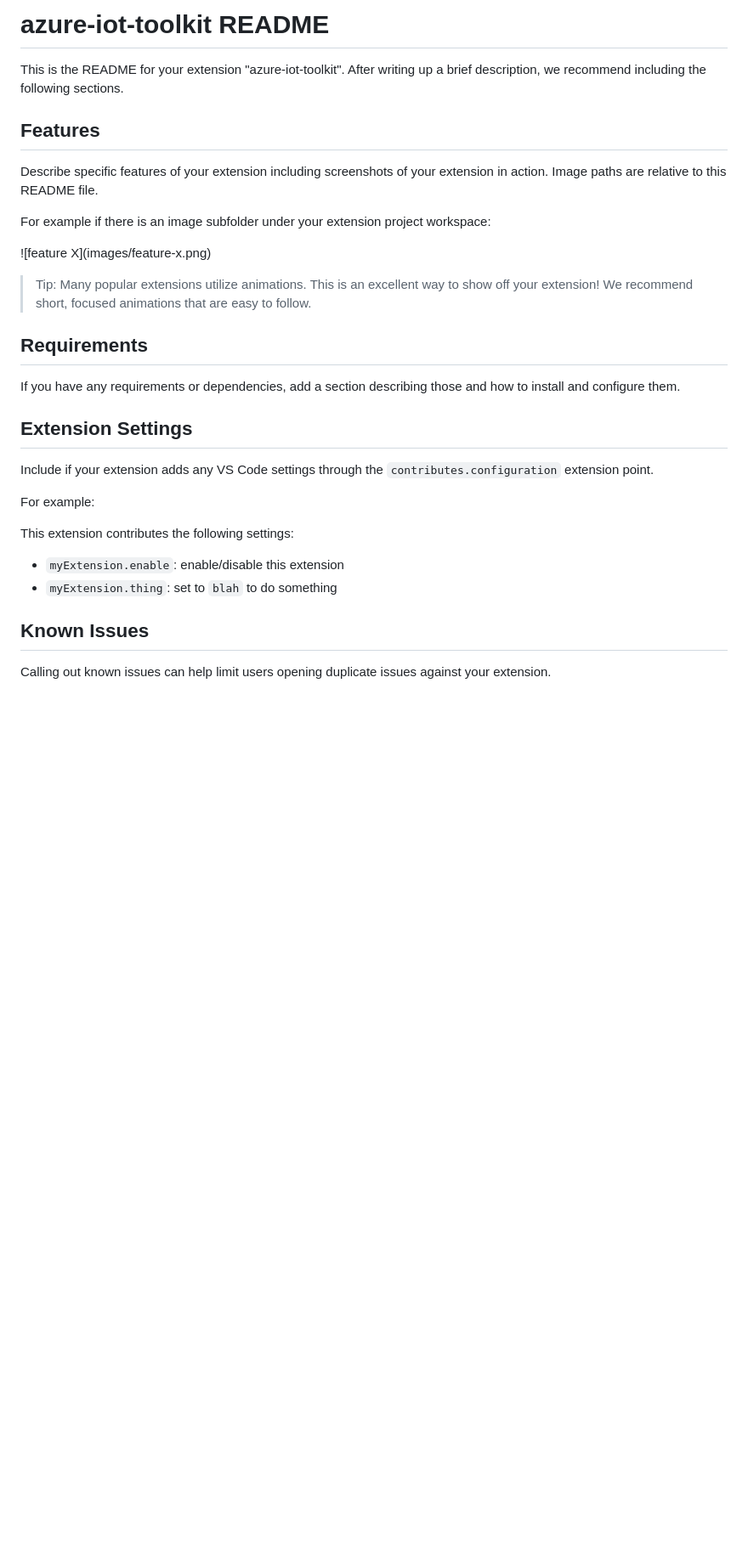
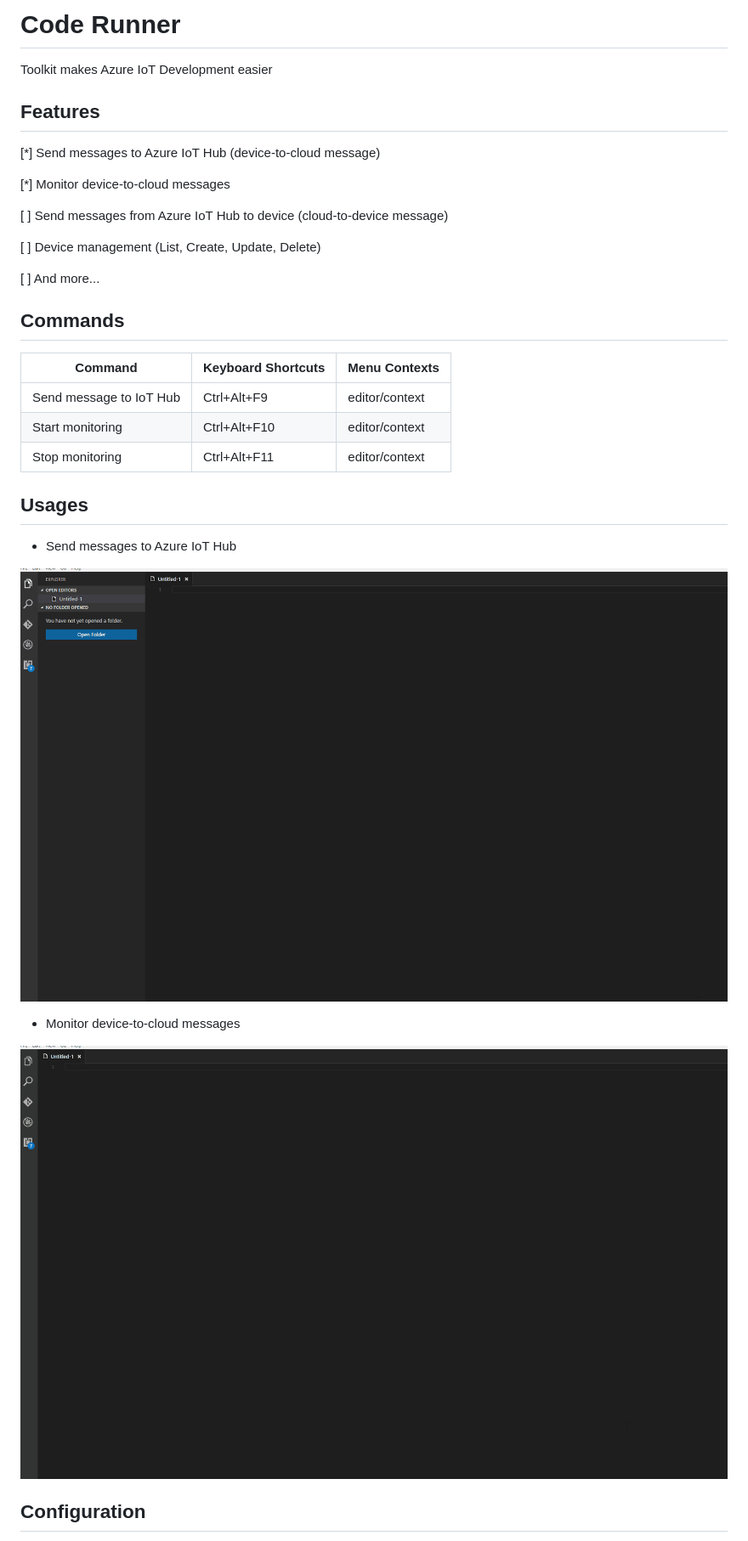
Before and after one commit to microsoft/vscode-azure-iot-toolkit, a Markdown page: README.md, the part around one of its changes. Shown at 85% size. GitHub-like rendering; pictures changed too: images/monitor.gif (added), images/send.gif (added); blank space fills up the shorter version.

```diff
--- a/README.md
+++ b/README.md
@@ -1,33 +1,36 @@
-# azure-iot-toolkit README
+# Code Runner
 
-This is the README for your extension "azure-iot-toolkit". After writing up a brief description, we recommend including the following sections.
+Toolkit makes Azure IoT Development easier
 
 ## Features
 
-Describe specific features of your extension including screenshots of your extension in action. Image paths are relative to this README file.
+[*] Send messages to Azure IoT Hub (device-to-cloud message)
 
-For example if there is an image subfolder under your extension project workspace:
+[*] Monitor device-to-cloud messages
 
-\!\[feature X\]\(images/feature-x.png\)
+[ ] Send messages from Azure IoT Hub to device (cloud-to-device message)
 
-> Tip: Many popular extensions utilize animations. This is an excellent way to show off your extension! We recommend short, focused animations that are easy to follow.
+[ ] Device management (List, Create, Update, Delete)
 
-## Requirements
+[ ] And more...
 
-If you have any requirements or dependencies, add a section describing those and how to install and configure them.
+## Commands
 
-## Extension Settings
+| Command | Keyboard Shortcuts | Menu Contexts |
+| -- | -- | -- |
+| Send message to IoT Hub | Ctrl+Alt+F9 | editor/context |
+| Start monitoring | Ctrl+Alt+F10 | editor/context |
+| Stop monitoring | Ctrl+Alt+F11 | editor/context |
 
-Include if your extension adds any VS Code settings through the `contributes.configuration` extension point.
+## Usages
 
-For example:
+* Send messages to Azure IoT Hub
 
-This extension contributes the following settings:
+![Usage](images/send.gif)
 
-* `myExtension.enable`: enable/disable this extension
-* `myExtension.thing`: set to `blah` to do something
+* Monitor device-to-cloud messages
 
-## Known Issues
+![Usage](images/monitor.gif)
 
-Calling out known issues can help limit users opening duplicate issues against your extension.
+## Configuration
 
```
Also changed, not shown: other parts of README.md (+33 -26 lines), images/logo.png (added), 2 other files.
